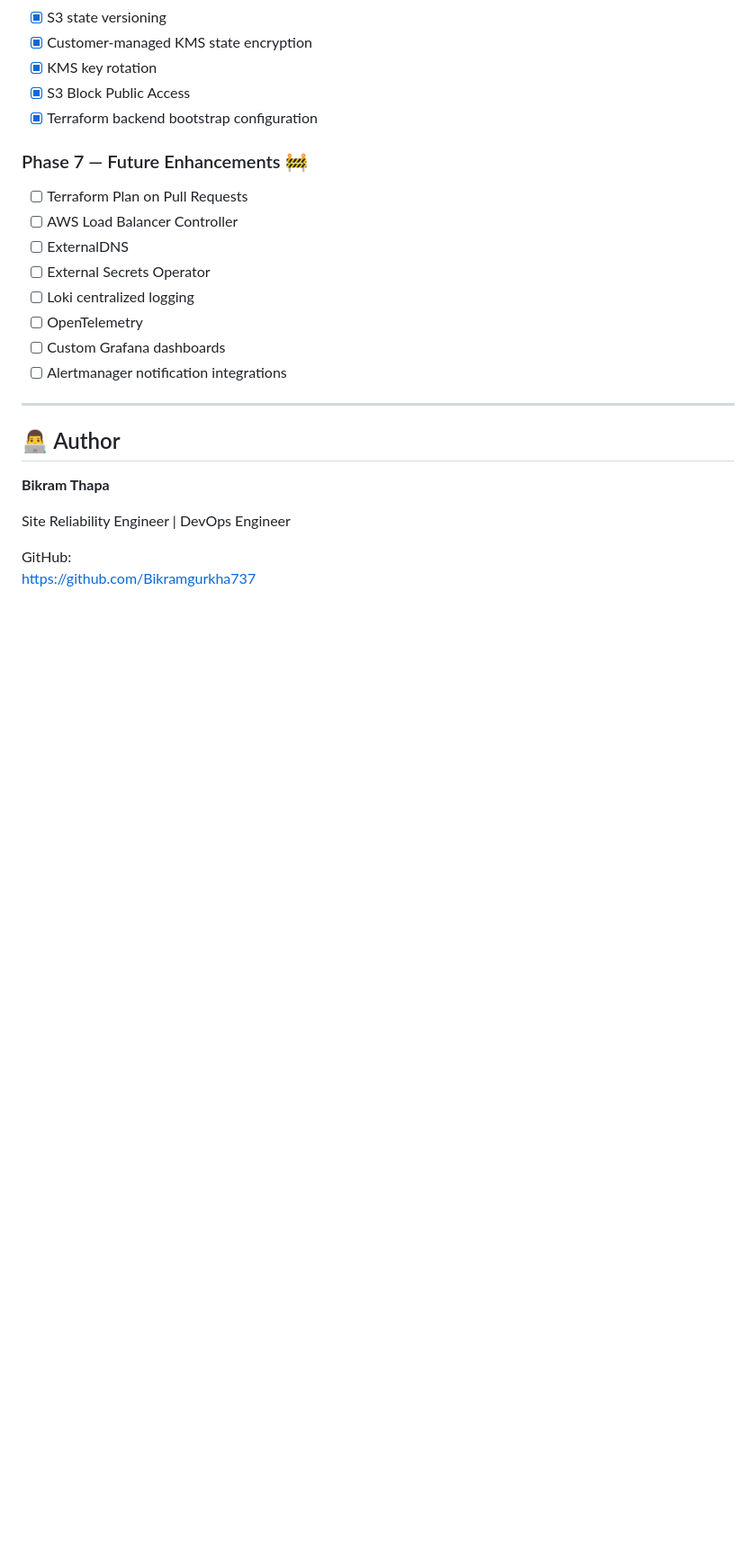
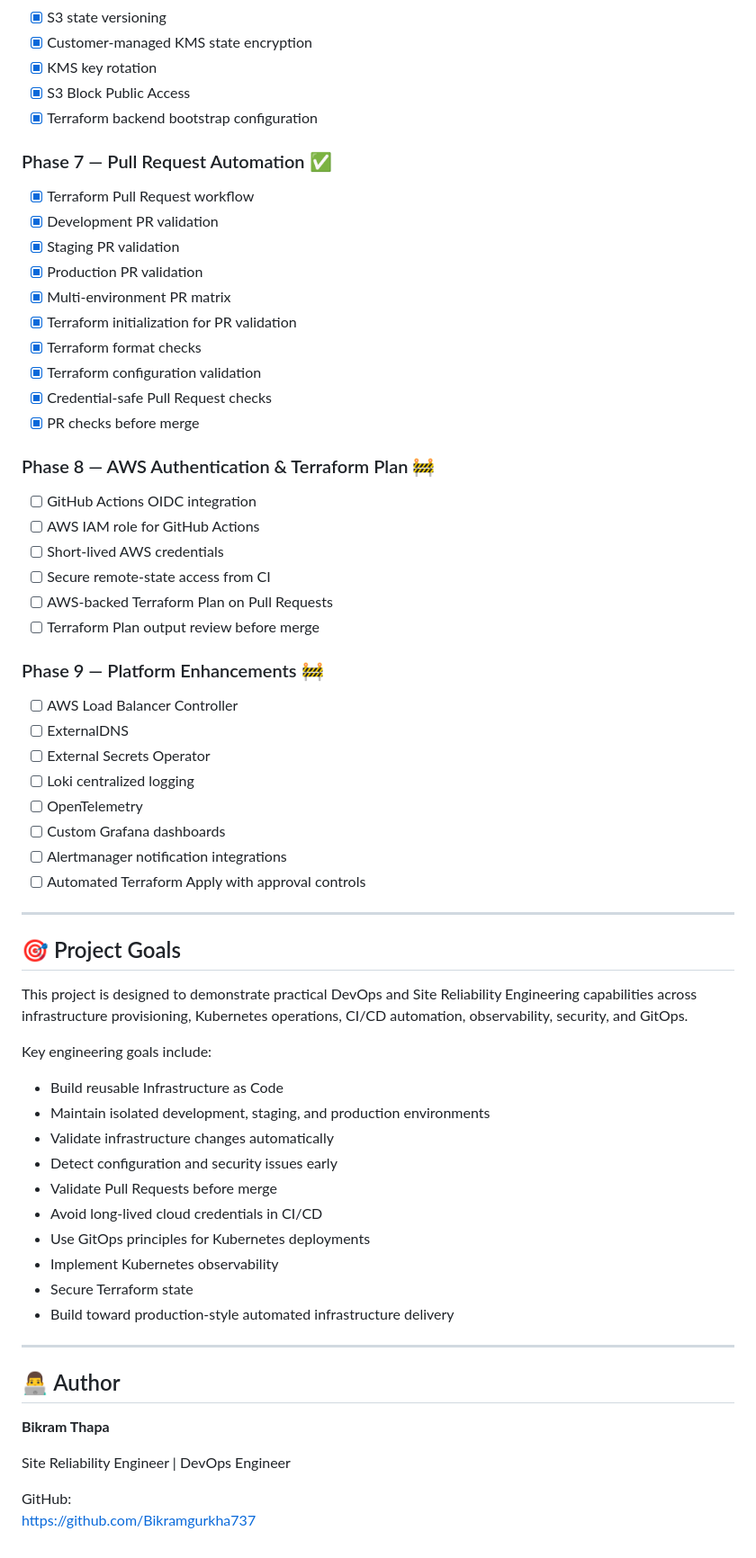
Before and after one commit to Bikramgurkha737/aws-eks-terraform-platform, a Markdown page: README.md, the part around one of its changes. Shown at 90% size. Rendered like a GitHub page; blank space fills up the shorter version.

Commit message:
Document Terraform pull request validation workflow

```diff
--- a/README.md
+++ b/README.md
@@ -642,9 +768,30 @@ The Argo CD configuration enables:
 - [x] S3 Block Public Access
 - [x] Terraform backend bootstrap configuration
 
-### Phase 7 — Future Enhancements 🚧
+### Phase 7 — Pull Request Automation ✅
 
-- [ ] Terraform Plan on Pull Requests
+- [x] Terraform Pull Request workflow
+- [x] Development PR validation
+- [x] Staging PR validation
+- [x] Production PR validation
+- [x] Multi-environment PR matrix
+- [x] Terraform initialization for PR validation
+- [x] Terraform format checks
+- [x] Terraform configuration validation
+- [x] Credential-safe Pull Request checks
+- [x] PR checks before merge
+
+### Phase 8 — AWS Authentication & Terraform Plan 🚧
+
+- [ ] GitHub Actions OIDC integration
+- [ ] AWS IAM role for GitHub Actions
+- [ ] Short-lived AWS credentials
+- [ ] Secure remote-state access from CI
+- [ ] AWS-backed Terraform Plan on Pull Requests
+- [ ] Terraform Plan output review before merge
+
+### Phase 9 — Platform Enhancements 🚧
+
 - [ ] AWS Load Balancer Controller
 - [ ] ExternalDNS
 - [ ] External Secrets Operator
@@ -652,6 +799,26 @@ The Argo CD configuration enables:
 - [ ] OpenTelemetry
 - [ ] Custom Grafana dashboards
 - [ ] Alertmanager notification integrations
+- [ ] Automated Terraform Apply with approval controls
+
+---
+
+## 🎯 Project Goals
+
+This project is designed to demonstrate practical DevOps and Site Reliability Engineering capabilities across infrastructure provisioning, Kubernetes operations, CI/CD automation, observability, security, and GitOps.
+
+Key engineering goals include:
+
+- Build reusable Infrastructure as Code
+- Maintain isolated development, staging, and production environments
+- Validate infrastructure changes automatically
+- Detect configuration and security issues early
+- Validate Pull Requests before merge
+- Avoid long-lived cloud credentials in CI/CD
+- Use GitOps principles for Kubernetes deployments
+- Implement Kubernetes observability
+- Secure Terraform state
+- Build toward production-style automated infrastructure delivery
 
 ---
 
```
Also changed, not shown: other parts of README.md (+153 -27 lines).
